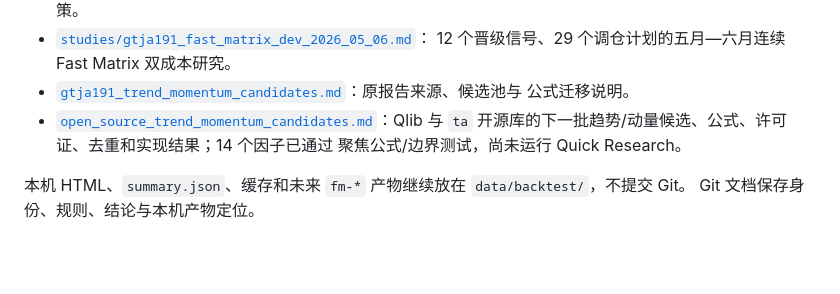
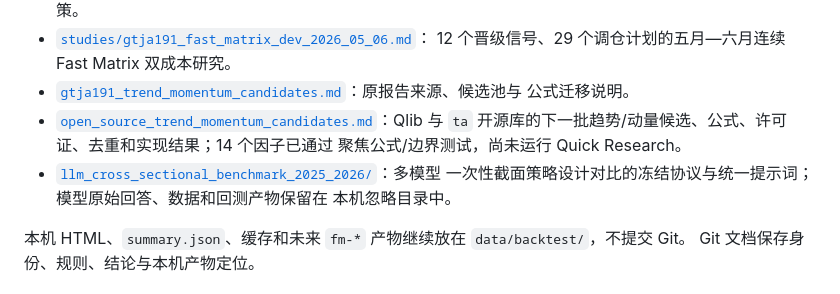
Before and after one commit to Montayang/bfbt, a Markdown page: docs/research/README.md, the part around the change. Drawn GitHub-style; blank space fills up the shorter version.

Commit message:
docs: freeze LLM strategy benchmark

```diff
--- a/docs/research/README.md
+++ b/docs/research/README.md
@@ -46,6 +46,9 @@
 - [`open_source_trend_momentum_candidates.md`](open_source_trend_momentum_candidates.md)：Qlib 与
   `ta` 开源库的下一批趋势/动量候选、公式、许可证、去重和实现结果；14 个因子已通过
   聚焦公式/边界测试，尚未运行 Quick Research。
+- [`llm_cross_sectional_benchmark_2025_2026/`](llm_cross_sectional_benchmark_2025_2026/)：多模型
+  一次性截面策略设计对比的冻结协议与统一提示词；模型原始回答、数据和回测产物保留在
+  本机忽略目录中。
 
 本机 HTML、`summary.json`、缓存和未来 `fm-*` 产物继续放在 `data/backtest/`，不提交 Git。
 Git 文档保存身份、规则、结论与本机产物定位。
```
Also changed, not shown: 2 other files.
